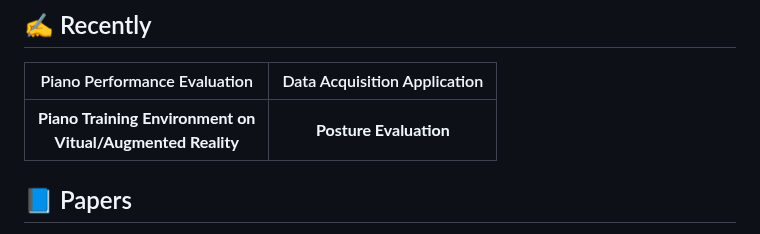
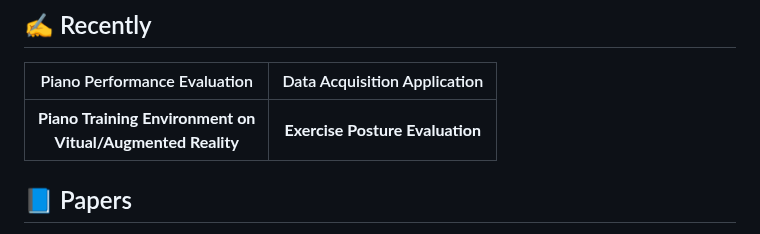
Before and after one commit to dalabdgw/dalabdgw, a Markdown page: README.md, the part around the change. GitHub-like rendering.

```diff
--- a/README.md
+++ b/README.md
@@ -12,7 +12,7 @@ Hi there👋, We are a Data Analytics Lab in Dongguk University WISE, South Kore
 ## ✍️ Recently
 |Piano Performance Evaluation|Data Acquisition Application|
 |:--:|:--:|
-|<b>Piano Training Environment on <br>Vitual/Augmented Reality</b>|<b>Posture Evaluation</b>|
+|<b>Piano Training Environment on <br>Vitual/Augmented Reality</b>|<b>Exercise Posture Evaluation</b>|
 
 ## 📘 Papers
 
```
